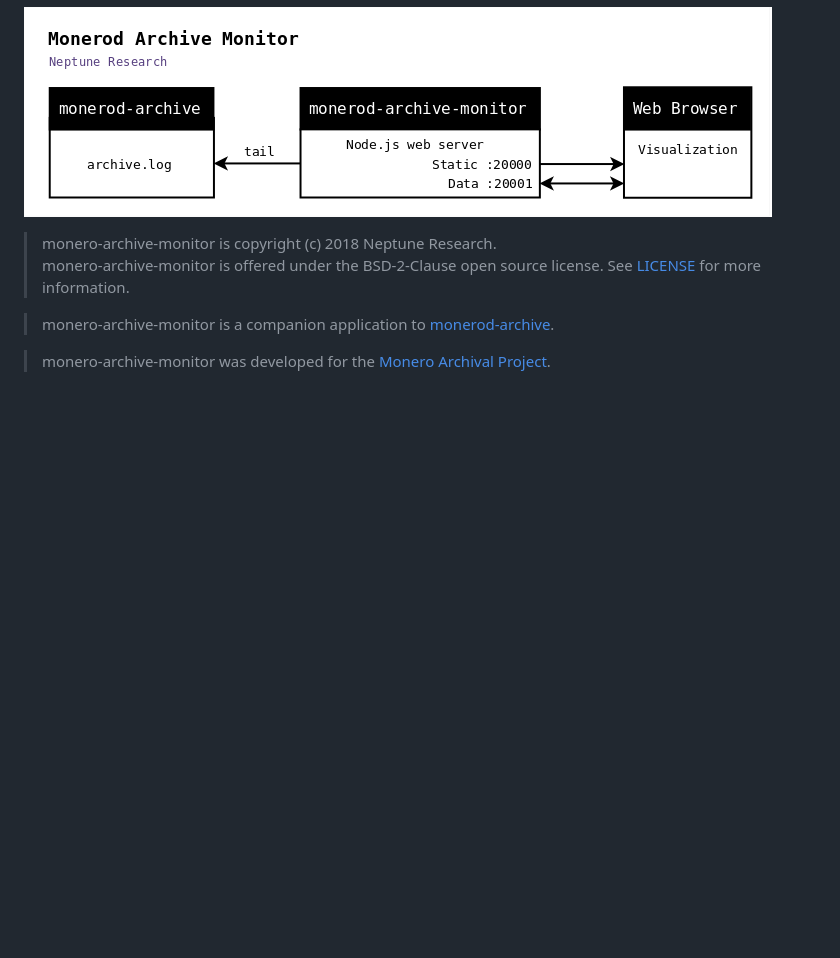
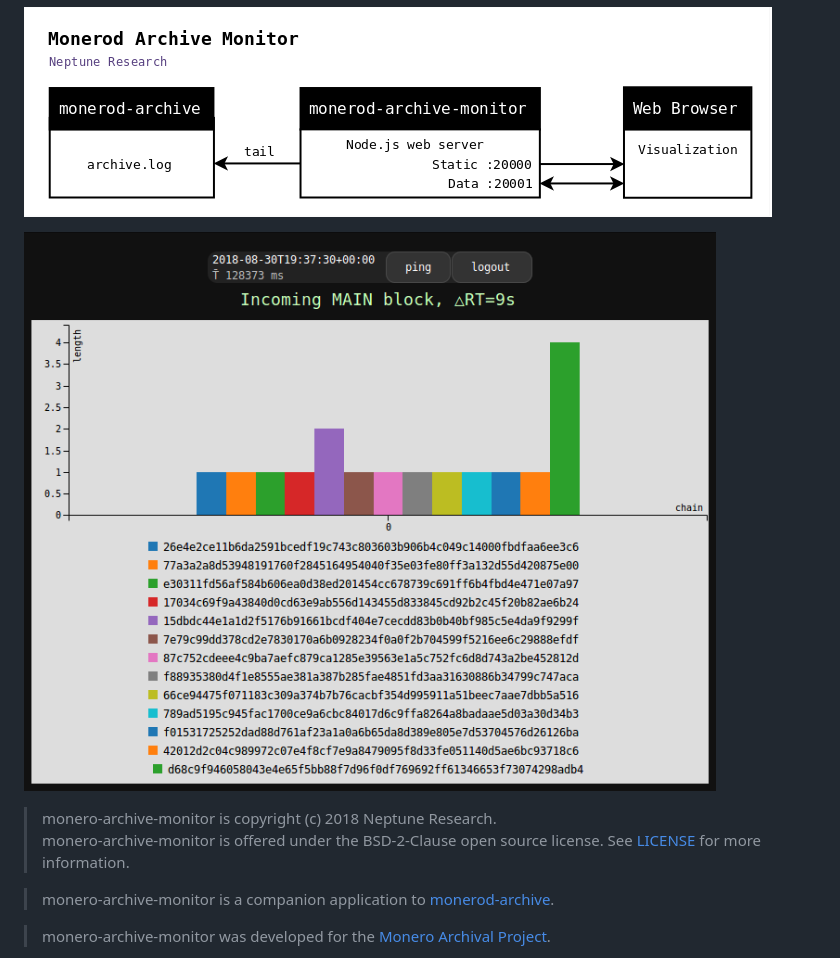
Before and after one commit to neptuneresearch/monero-archive-monitor, a Markdown page: README.md, the part around the change. GitHub-like rendering; pictures changed too: docs/screenshot_build12.png (added); blank space fills up the shorter version.

```diff
--- a/README.md
+++ b/README.md
@@ -7,6 +7,8 @@ Web application for monitoring and visualizing output from [monerod-archive](htt
 monero-archive-monitor tails [monerod-archive's output file](https://github.com/neptuneresearch/monerod-archive#archive-file) and continuously sends the output data over a web socket to a web browser which renders visualizations.
 
   ![Monero Archive Monitor](docs/design.png)
+
+  ![Monero Archive Monitor Screenshot](docs/screenshot_build12.png)
 
 > monero-archive-monitor is copyright (c) 2018 Neptune Research.
 monero-archive-monitor is offered under the BSD-2-Clause open source license. See [LICENSE](LICENSE) for more information.
```
Also changed, not shown: 13 other files.
